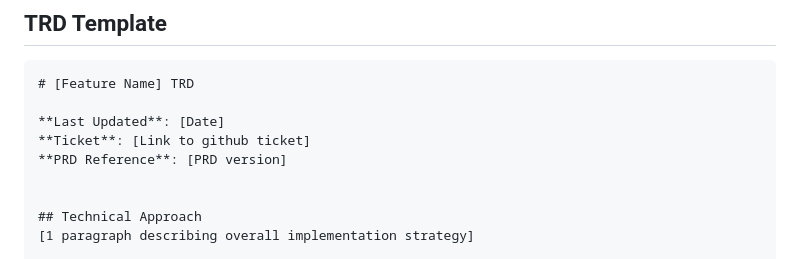
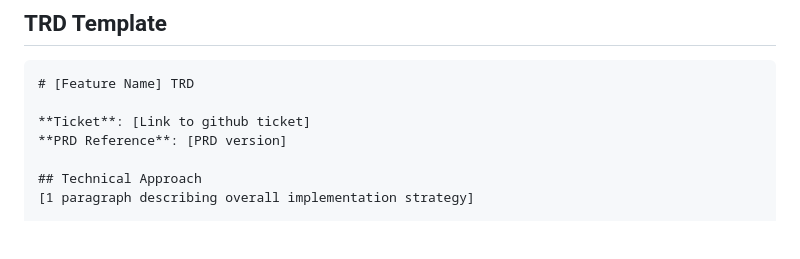
Before and after one commit to MarcinOrlowski/pyggy-expense-tracker, a Markdown page: project/how-to-create-trd.md, the part around the change. Rendered like a GitHub page; blank space fills up the shorter version.

````diff
--- a/project/how-to-create-trd.md
+++ b/project/how-to-create-trd.md
@@ -158,10 +158,8 @@ Before finalizing your TRD, ensure:
 ```markdown
 # [Feature Name] TRD
 
-**Last Updated**: [Date]
 **Ticket**: [Link to github ticket]
 **PRD Reference**: [PRD version]
-
 
 ## Technical Approach
 [1 paragraph describing overall implementation strategy]
````
Also changed, not shown: project/how-to-create-prd.md (+0 -1 lines).
